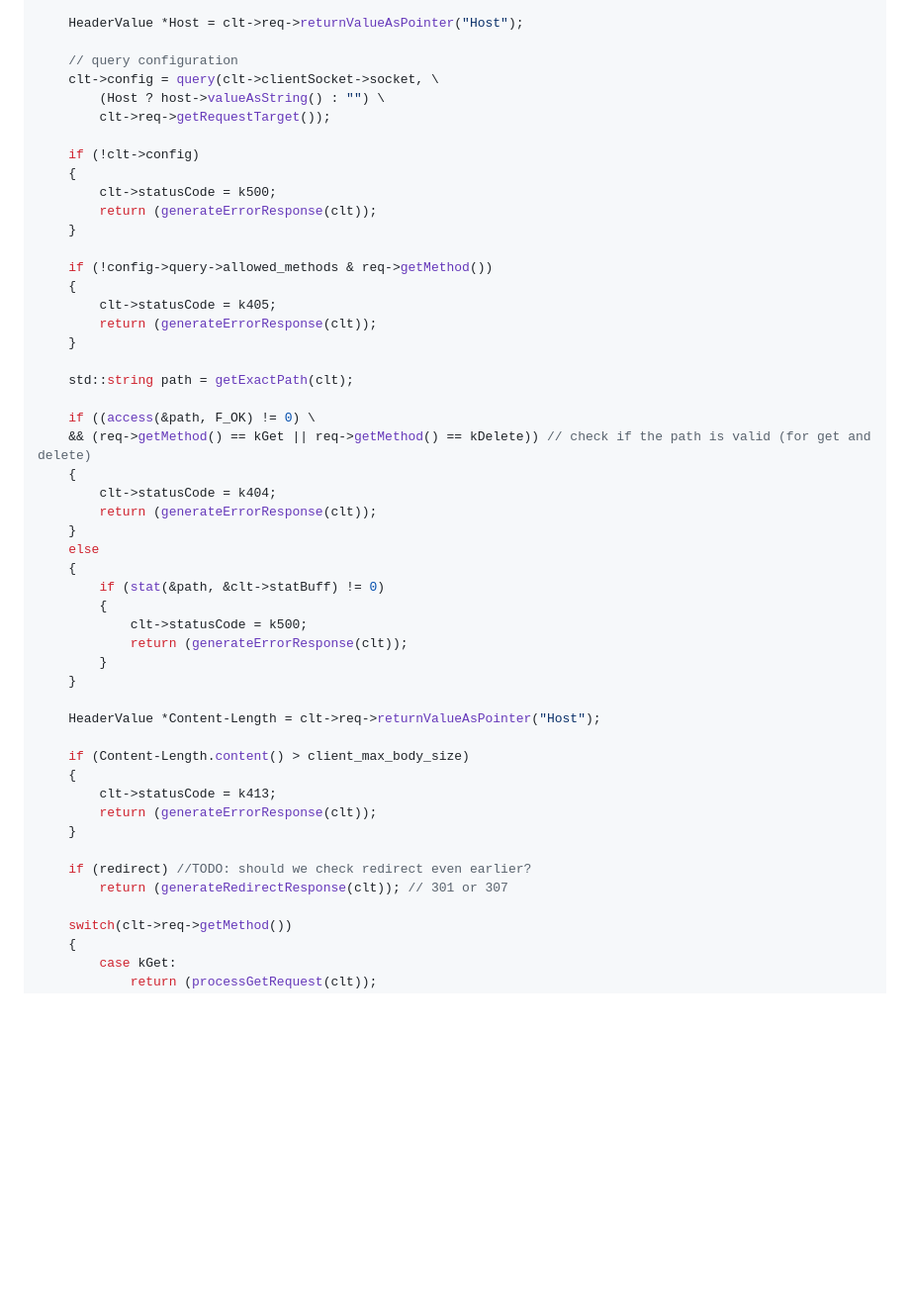
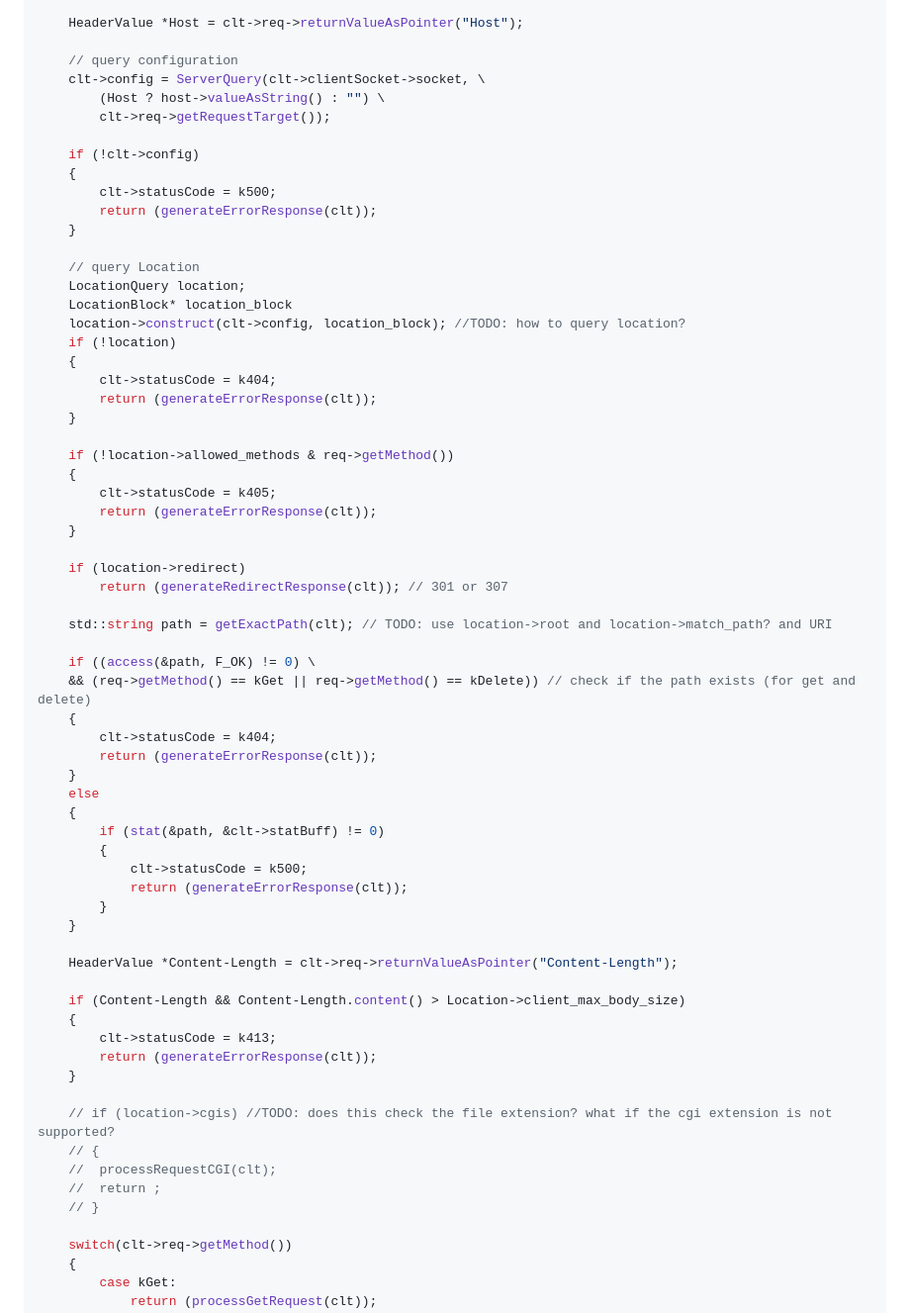
Before and after one commit to Sangyao42/web_serv, a Markdown page: docs/logic.md, the part around one of its changes. Shown at 99% size. Rendered like a GitHub page; blank space fills up the shorter version.

```diff
--- a/docs/logic.md
+++ b/docs/logic.md
@@ -18,7 +18,7 @@ void	processRequest(struct Client *clt)
 	HeaderValue	*Host = clt->req->returnValueAsPointer("Host");
 
 	// query configuration
-	clt->config = query(clt->clientSocket->socket, \
+	clt->config = ServerQuery(clt->clientSocket->socket, \
 		(Host ? host->valueAsString() : "") \
 		clt->req->getRequestTarget());
 
@@ -28,16 +28,29 @@ void	processRequest(struct Client *clt)
 		return (generateErrorResponse(clt));
 	}
 
-	if (!config->query->allowed_methods & req->getMethod())
+	// query Location
+	LocationQuery location;
+	LocationBlock* location_block
+	location->construct(clt->config, location_block); //TODO: how to query location?
+	if (!location)
+	{
+		clt->statusCode = k404;
+		return (generateErrorResponse(clt));
+	}
+
+	if (!location->allowed_methods & req->getMethod())
 	{
 		clt->statusCode = k405;
 		return (generateErrorResponse(clt));
 	}
 
-	std::string path = getExactPath(clt);
+	if (location->redirect)
+		return (generateRedirectResponse(clt)); // 301 or 307
+
+	std::string path = getExactPath(clt); // TODO: use location->root and location->match_path? and URI
 
 	if ((access(&path, F_OK) != 0) \
-	&& (req->getMethod() == kGet || req->getMethod() == kDelete)) // check if the path is valid (for get and delete)
+	&& (req->getMethod() == kGet || req->getMethod() == kDelete)) // check if the path exists (for get and delete)
 	{
 		clt->statusCode = k404;
 		return (generateErrorResponse(clt));
@@ -51,16 +64,19 @@ void	processRequest(struct Client *clt)
 		}
 	}
 
-	HeaderValue	*Content-Length = clt->req->returnValueAsPointer("Host");
+	HeaderValue	*Content-Length = clt->req->returnValueAsPointer("Content-Length");
 
-	if (Content-Length.content() > client_max_body_size)
+	if (Content-Length && Content-Length.content() > Location->client_max_body_size)
 	{
 		clt->statusCode = k413;
 		return (generateErrorResponse(clt));
 	}
 
-	if (redirect) //TODO: should we check redirect even earlier?
-		return (generateRedirectResponse(clt)); // 301 or 307
+	// if (location->cgis) //TODO: does this check the file extension? what if the cgi extension is not supported?
+	// {
+	// 	processRequestCGI(clt);
+	// 	return ;
+	// }
 
 	switch(clt->req->getMethod())
 	{
```
Also changed, not shown: other parts of docs/logic.md (+58 -1 lines).
